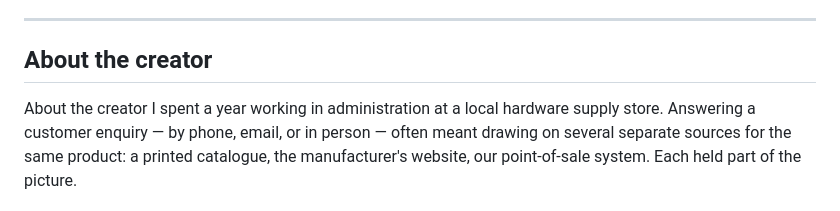
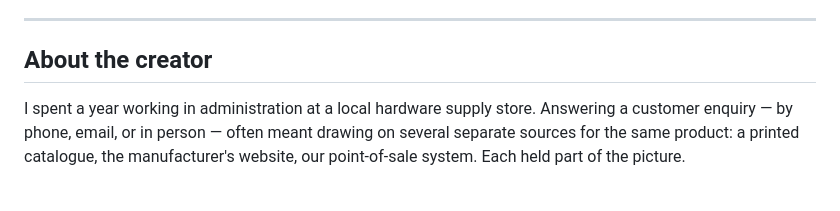
Before and after one commit to buildquoteau-jpg/BuildQuote-Manufacturer-Data-Studio, a Markdown page: README.md, the part around the change. GitHub-like rendering.

Commit message:
Revise 'About the creator' section in README
Clarified the section about the creator's background and the purpose of Data Studio.

```diff
--- a/README.md
+++ b/README.md
@@ -36,7 +36,6 @@ AI-assisted pipeline that turns manufacturer PDFs, brochures, and spec sheets in
 
 ## About the creator
 
-About the creator
 I spent a year working in administration at a local hardware supply store. Answering a customer enquiry — by phone, email, or in person — often meant drawing on several separate sources for the same product: a printed catalogue, the manufacturer's website, our point-of-sale system. Each held part of the picture.
 
 Australian building materials manufacturers reach the market through a wide mix of channels — websites, printed brochures, product packaging, QR codes, flyers, take-cards, sample boards, printed PDFs, and staff training. Each does its job well for its own purpose. What Data Studio aims to do is take that same information — wherever it currently lives — and format it into one consistent, human-readable and machine-readable structure that works across many categories of Australian building products.
```
